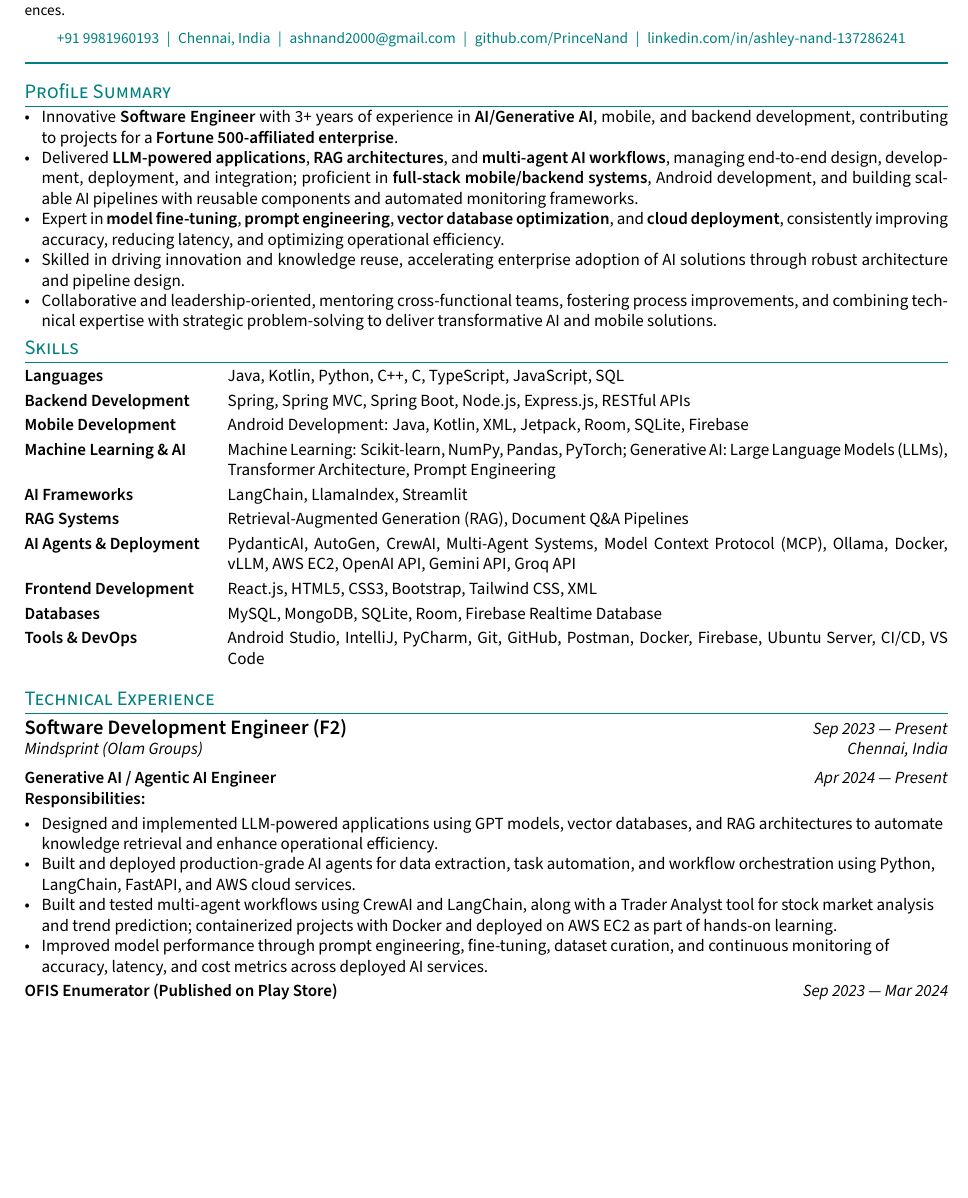
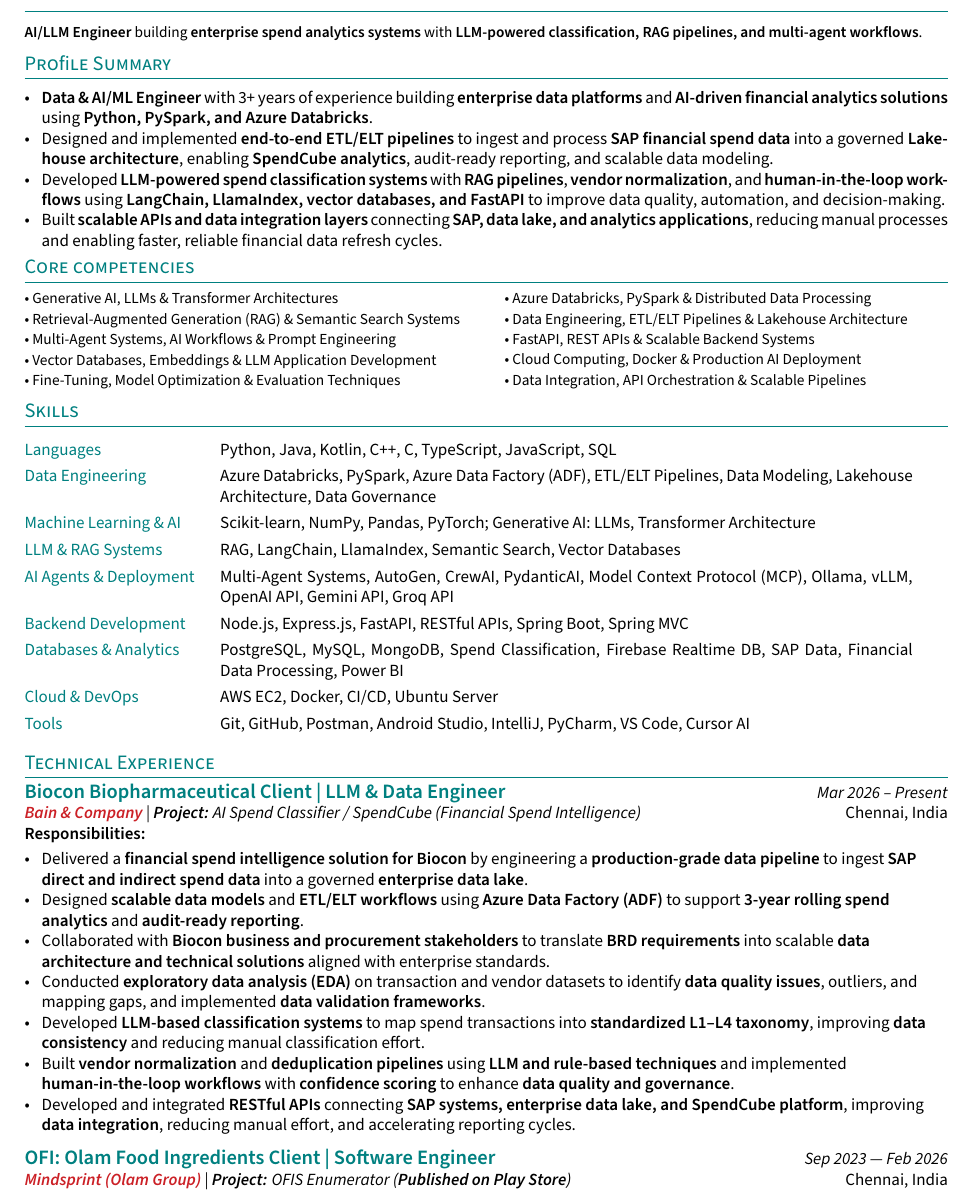
Before and after one commit to PrinceNand/Ashley-Nand-Resume-Latex, a LaTeX CV (resume.tex, which reads _header.tex, sections/core_competencies.tex, sections/experience.tex): part of page 1 of 3, cut at the place of the change, the shorter picture padded with empty space. Compiled offline with pdfLaTeX.

Commit message:
Resume Updated for Gen AI

```diff
--- a/_header.tex
+++ b/_header.tex
@@ -52,5 +57,5 @@
 }
 
 \pagestyle{fancy}
-\setlength{\headheight}{120pt} % increase to fit full summary comfortably
-\setlength{\headsep}{10pt}
+\setlength{\headheight}{85pt} % keep previous height
+\setlength{\headsep}{5pt}     % minimal gap to main text
--- a/resume.tex
+++ b/resume.tex
@@ -8,4 +8,3 @@
 % CONTACT INFORMATION
 %====================
 \def\name{Ashley Nand} % Name Here
-\def\phone{+91 9981960193}
@@ -20,8 +17,13 @@
 \input{_header}
 \begin{document}
 
-\section{Profile Summary }
+\input{sections/summary}
+
+\section{Profile Summary}
 \input{sections/objective}
+
+\section{Core competencies}
+\input{sections/core_competencies}
 
 \section{Skills}
 \input{sections/skills}
--- /dev/null
+++ b/sections/core_competencies.tex
@@ -0,0 +1,23 @@
+\vspace{0.5em}
+
+\begin{minipage}{0.48\textwidth}
+
+\noindent {\small • Generative AI, LLMs \& Transformer Architectures}\\
+\noindent {\small • Retrieval-Augmented Generation (RAG) \& Semantic Search Systems}\\
+\noindent {\small • Multi-Agent Systems, AI Workflows \& Prompt Engineering}\\
+\noindent {\small • Vector Databases, Embeddings \& LLM Application Development}\\
+\noindent {\small • Fine-Tuning, Model Optimization \& Evaluation Techniques}
+
+\end{minipage}
+\hfill
+\begin{minipage}{0.48\textwidth}
+
+\noindent {\small • Azure Databricks, PySpark \& Distributed Data Processing}\\
+\noindent {\small • Data Engineering, ETL/ELT Pipelines \& Lakehouse Architecture}\\
+\noindent {\small • FastAPI, REST APIs \& Scalable Backend Systems}\\
+\noindent {\small • Cloud Computing, Docker \& Production AI Deployment}\\
+\noindent {\small • Data Integration, API Orchestration \& Scalable Pipelines}
+
+\end{minipage}
+
+\vspace{0.3em}
--- a/sections/experience.tex
+++ b/sections/experience.tex
@@ -1,24 +1,27 @@
 %====================
 % EXPERIENCE A
 %====================
-\textbf{\large Software Development Engineer (F2)} \hfill \textit{Sep 2023 --- Present} \\
-
-\textit{Mindsprint (Olam Groups) \hfill Chennai, India} \\
-
-\vspace{0.5em}
-
-% -------------------------GEN AI Resume------------------------
-\textbf{Generative AI / Agentic AI Engineer}
-\hfill \textit{Apr 2024 --- Present}
+\textcolor[RGB]{0,128,128}{\textbf{\large Biocon Biopharmaceutical Client | LLM \& Data Engineer}} \hfill \textit{Mar 2026 -- Present} \\
+\textit{\textcolor[RGB]{203,32,38}{\textbf{Bain \& Company}} | {\textbf{Project:}} AI Spend Classifier / SpendCube (Financial Spend Intelligence)} \hfill Chennai, India \\
 
 \textbf{Responsibilities:}
 \vspace{-0.5em}
 \begin{zitemize}
-\item Designed and implemented LLM-powered applications using GPT models, vector databases, and RAG architectures to automate knowledge retrieval and enhance operational efficiency.
-\item Built and deployed production-grade AI agents for data extraction, task automation, and workflow orchestration using Python, LangChain, FastAPI, and AWS cloud services.
-\item Built and tested multi-agent workflows using CrewAI and LangChain, along with a Trader Analyst tool for stock market analysis and trend prediction; containerized projects with Docker and deployed on AWS EC2 as part of hands-on learning.
-\item Improved model performance through prompt engineering, fine-tuning, dataset curation, and continuous monitoring of accuracy, latency, and cost metrics across deployed AI services.
+
+\item Delivered a \textbf{financial spend intelligence solution for Biocon} by engineering a \textbf{production-grade data pipeline} to ingest \textbf{SAP direct and indirect spend data} into a governed \textbf{enterprise data lake}.
+\item Designed \textbf{scalable data models} and \textbf{ETL/ELT workflows} using \textbf{Azure Data Factory (ADF)} to support \textbf{3-year rolling spend analytics} and \textbf{audit-ready reporting}.
+\item Collaborated with \textbf{Biocon business and procurement stakeholders} to translate \textbf{BRD requirements} into scalable \textbf{data architecture and technical solutions} aligned with enterprise standards.
+\item Conducted \textbf{exploratory data analysis (EDA)} on transaction and vendor datasets to identify \textbf{data quality issues}, outliers, and mapping gaps, and implemented \textbf{data validation frameworks}.
+\item Developed \textbf{LLM-based classification systems} to map spend transactions into \textbf{standardized L1–L4 taxonomy}, improving \textbf{data consistency} and reducing manual classification effort.
+\item Built \textbf{vendor normalization} and \textbf{deduplication pipelines} using \textbf{LLM and rule-based techniques} and implemented \textbf{human-in-the-loop workflows} with \textbf{confidence scoring} to enhance \textbf{data quality and governance}.
+\item Developed and integrated \textbf{RESTful APIs} connecting \textbf{SAP systems, enterprise data lake, and SpendCube platform}, improving \textbf{data integration}, reducing manual effort, and accelerating reporting cycles.
+
 \end{zitemize}
 
-\textbf{OFIS Enumerator (Published on Play Store)}
-\hfill \textit{Sep 2023 --- Mar 2024}
+
+\vspace{0.5em}
+
+%====================
+% EXPERIENCE B
+%====================
+\textcolor[RGB]{0,128,128}{\textbf{\large OFI: Olam Food Ingredients Client | Software Engineer}} \hfill \textit{Sep 2023 --- Feb 2026} \\
--- a/sections/objective.tex
+++ b/sections/objective.tex
@@ -2,22 +2,17 @@
 % Objective Statement
 %====================
 
-
-% Gen AI
 \noindent
 \begin{minipage}{\textwidth}
+\vspace{0.5em}
 \begin{itemize}\setlength{\itemsep}{0pt}\setlength{\parskip}{0pt}
-    \item Innovative \textbf{Software Engineer} with 3+ years of experience in \textbf{AI/Generative AI}, mobile, and backend development, contributing to projects for a \textbf{Fortune 500-affiliated enterprise}.
-    \item Delivered \textbf{LLM-powered applications}, \textbf{RAG architectures}, and \textbf{multi-agent AI workflows}, managing end-to-end design, development, deployment, and integration; proficient in \textbf{full-stack mobile/backend systems}, Android development, and building scalable AI pipelines with reusable components and automated monitoring frameworks.
-    \item Expert in \textbf{model fine-tuning}, \textbf{prompt engineering}, \textbf{vector database optimization}, and \textbf{cloud deployment}, consistently improving accuracy, reducing latency, and optimizing operational efficiency.
-    \item Skilled in driving innovation and knowledge reuse, accelerating enterprise adoption of AI solutions through robust architecture and pipeline design.
-    \item Collaborative and leadership-oriented, mentoring cross-functional teams, fostering process improvements, and combining technical expertise with strategic problem-solving to deliver transformative AI and mobile solutions.
+    \item \textbf{Data \& AI/ML Engineer} with 3+ years of experience building \textbf{enterprise data platforms} and \textbf{AI-driven financial analytics solutions} using \textbf{Python, PySpark, and Azure Databricks}.
+
+    \item Designed and implemented \textbf{end-to-end ETL/ELT pipelines} to ingest and process \textbf{SAP financial spend data} into a governed \textbf{Lakehouse architecture}, enabling \textbf{SpendCube analytics}, audit-ready reporting, and scalable data modeling.
+
+    \item Developed \textbf{LLM-powered spend classification systems} with \textbf{RAG pipelines}, \textbf{vendor normalization}, and \textbf{human-in-the-loop workflows} using \textbf{LangChain, LlamaIndex, vector databases, and FastAPI} to improve data quality, automation, and decision-making.
+
+    \item Built \textbf{scalable APIs and data integration layers} connecting \textbf{SAP, data lake, and analytics applications}, reducing manual processes and enabling faster, reliable financial data refresh cycles.
+
 \end{itemize}
 \end{minipage}
-
-
-% Android
-% \noindent
-% \begin{minipage}{\textwidth}
-% Results-driven software engineer with \textbf{3+ years of mobile development experience} in \textbf{Java} and \textbf{Kotlin}, combined with strong expertise in architecting modern Android applications. Skilled in building \textbf{AI and GenAI solutions}, including \textbf{RAG pipelines}, \textbf{multi-agent systems}, and intelligent automation using \textbf{Python, LangChain, LlamaIndex}, and leading \textbf{LLMs}. Experienced in prompt engineering, retrieval optimization, and developing scalable AI workflows.
-% \end{minipage}
--- a/sections/skills.tex
+++ b/sections/skills.tex
@@ -1,25 +1,62 @@
+% \vspace{0.5em}
+% \definecolor{tealcustom}{RGB}{0,128,128} % define your color
 
-\renewcommand{\arraystretch}{1.2} % increases row height slightly for readability
+% \renewcommand{\arraystretch}{1.3} % increase row height
+% \setlength{\tabcolsep}{0pt}
+% \begin{tabular}{|l|p{0.75\linewidth}|}
+% \hline
+% \textbf{Languages} & Java, Kotlin, Python, C++, C, TypeScript, JavaScript, SQL \\
+% \hline
+% \textbf{Backend Development} & Spring, Spring MVC, Spring Boot, Node.js, Express.js, RESTful APIs \\
+% \hline
+% \textbf{Mobile Development} & Android Development: Java, Kotlin, XML, Jetpack, Room, SQLite, Firebase \\
+% \hline
+% \textbf{Machine Learning \& AI} & Scikit-learn, NumPy, Pandas, PyTorch; Generative AI: LLMs, Transformer Architecture, Prompt Engineering \\
+% \hline
+% \textbf{AI Frameworks} & LangChain, LlamaIndex, Streamlit \\
+% \hline
+% \textbf{RAG Systems} & Retrieval-Augmented Generation (RAG), Document Q\&A Pipelines \\
+% \hline
+% \textbf{AI Agents \& Deployment} & PydanticAI, AutoGen, CrewAI, Multi-Agent Systems, Model Context Protocol (MCP), Ollama, Docker, vLLM, AWS EC2, OpenAI API, Gemini API, Groq API, Azure Databricks, PySpark \\
+% \hline
+% \textbf{Frontend Development} & React.js, HTML5, CSS3, Bootstrap, Tailwind CSS \\
+% \hline
+% \textbf{Databases \& Analytics} & MySQL, MongoDB, SQLite, Room, Firebase Realtime DB, Data Pipelines, SPEND Cube, Financial Transaction \& Spend Classification, Power BI \\
+% \hline
+% \textbf{Tools \& DevOps} & Android Studio, IntelliJ, PyCharm, Git, GitHub, Postman, Docker, Firebase, Ubuntu Server, CI/CD, VS Code \\
+% \hline
+% \end{tabular}
 
-\begin{tabular}{p{0.20\textwidth} p{0.02\textwidth} p{0.78\textwidth}} % increased first column width
-\raggedright
-\skills{Languages} & & Java, Kotlin, Python, C++, C, TypeScript, JavaScript, SQL \\
 
-\skills{Backend Development} & & Spring, Spring MVC, Spring Boot, Node.js, Express.js, RESTful APIs \\
 
-\skills{Mobile Development} & & Android Development: Java, Kotlin, XML, Jetpack, Room, SQLite, Firebase \\
+% ------------Table without border---------------------
+\vspace{0.5em}
+\definecolor{tealcustom}{RGB}{0,128,128}
 
-\skills{Machine Learning \& AI} & & Machine Learning: Scikit-learn, NumPy, Pandas, PyTorch; Generative AI: Large Language Models (LLMs), Transformer Architecture, Prompt Engineering \\
+\renewcommand{\arraystretch}{1.3}
+\setlength{\tabcolsep}{0pt}
 
-\skills{AI Frameworks} & & LangChain, LlamaIndex, Streamlit \\
+\noindent
+\begin{tabular}{l@{\hspace{15pt}}p{0.75\linewidth}}
 
-\skills{RAG Systems} & & Retrieval-Augmented Generation (RAG), Document Q\&A Pipelines \\
+\textcolor{tealcustom}{Languages} & Python, Java, Kotlin, C++, C, TypeScript, JavaScript, SQL \\
 
-\skills{AI Agents \& Deployment} & & PydanticAI, AutoGen, CrewAI, Multi-Agent Systems, Model Context Protocol (MCP), Ollama, Docker, vLLM, AWS EC2, OpenAI API, Gemini API, Groq API \\
+\textcolor{tealcustom}{Data Engineering} & Azure Databricks, PySpark, Azure Data Factory (ADF), ETL/ELT Pipelines, Data Modeling, Lakehouse Architecture, Data Governance \\
 
-\skills{Frontend Development} & & React.js, HTML5, CSS3, Bootstrap, Tailwind CSS, XML \\
+\textcolor{tealcustom}{Machine Learning \& AI} & Scikit-learn, NumPy, Pandas, PyTorch; Generative AI: LLMs, Transformer Architecture\\
 
-\skills{Databases} & & MySQL, MongoDB, SQLite, Room, Firebase Realtime Database \\
+\textcolor{tealcustom}{LLM \& RAG Systems} & RAG, LangChain, LlamaIndex, Semantic Search, Vector Databases \\
 
-\skills{Tools \& DevOps} & & Android Studio, IntelliJ, PyCharm, Git, GitHub, Postman, Docker, Firebase, Ubuntu Server, CI/CD, VS Code \\
+\textcolor{tealcustom}{AI Agents \& Deployment} & Multi-Agent Systems, AutoGen, CrewAI, PydanticAI, Model Context Protocol (MCP), Ollama, vLLM, OpenAI API, Gemini API, Groq API \\
+
+\textcolor{tealcustom}{Backend Development} & Node.js, Express.js, FastAPI, RESTful APIs, Spring Boot, Spring MVC \\
+
+\textcolor{tealcustom}{Databases \& Analytics} & PostgreSQL, MySQL, MongoDB, Spend Classification, Firebase Realtime DB, SAP Data, Financial Data Processing, Power BI \\
+
+\textcolor{tealcustom}{Cloud \& DevOps} & AWS EC2, Docker, CI/CD, Ubuntu Server \\
+
+\textcolor{tealcustom}{Tools} & Git, GitHub, Postman, Android Studio, IntelliJ, PyCharm, VS Code, Cursor AI \\
+
 \end{tabular}
+
+\vspace{0.5em}
--- /dev/null
+++ b/sections/summary.tex
@@ -0,0 +1 @@
+\noindent {\small \textbf{AI/LLM Engineer} building \textbf{enterprise spend analytics systems} with \textbf{LLM-powered classification, RAG pipelines, and multi-agent workflows}.}
```
Also changed, not shown: sections/education.tex (+3 -3 lines), sections/projects.tex (+19 -18 lines), resume.pdf, sections/bain_logo.png (added), sections/ofi_logo.png (added), _header.tex (33 more changed lines), resume.tex (19 more changed lines), sections/experience.tex (57 more changed lines).
